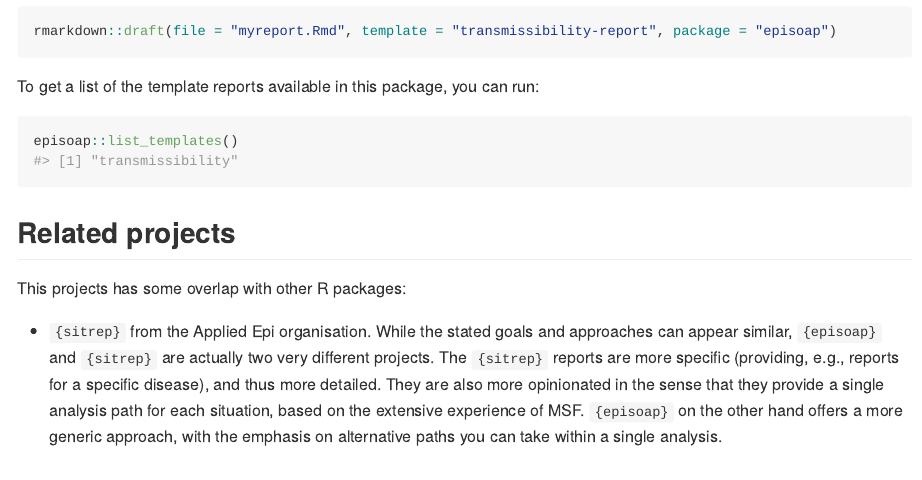
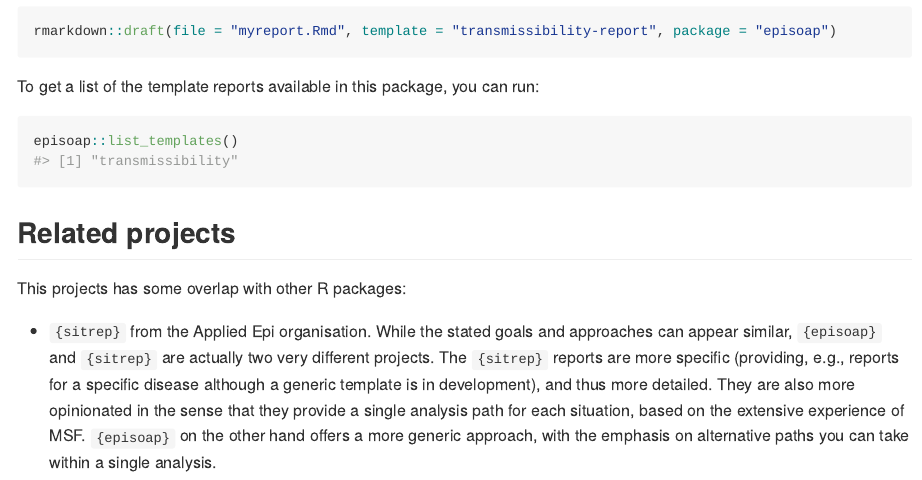
Before and after one commit to epiverse-trace/episoap, an R Markdown document (README.Rmd): the page in a window 1100 px wide, from 680 px down. The pictures show the output file README.md that the author committed with the source, drawn offline in the style of GitHub; badge pictures from the web are left out.

Commit message:
Mention generic template

```diff
--- a/README.Rmd
+++ b/README.Rmd
@@ -64,7 +64,7 @@ This projects has some overlap with other R packages:
 - `{sitrep}` from the Applied Epi organisation. While the stated goals and approaches
 can appear similar, `{episoap}` and `{sitrep}` are actually two very different
 projects. The `{sitrep}` reports are more specific (providing, e.g., reports for
-a specific disease), and thus more detailed. They are also more opinionated in
+a specific disease although a generic template is in development), and thus more detailed. They are also more opinionated in
 the sense that they provide a single analysis path for each situation, based on
 the extensive experience of MSF. `{episoap}` on the other hand offers a more
 generic approach, with the emphasis on alternative paths you can take within a
```
Also changed, not shown: README.md.
